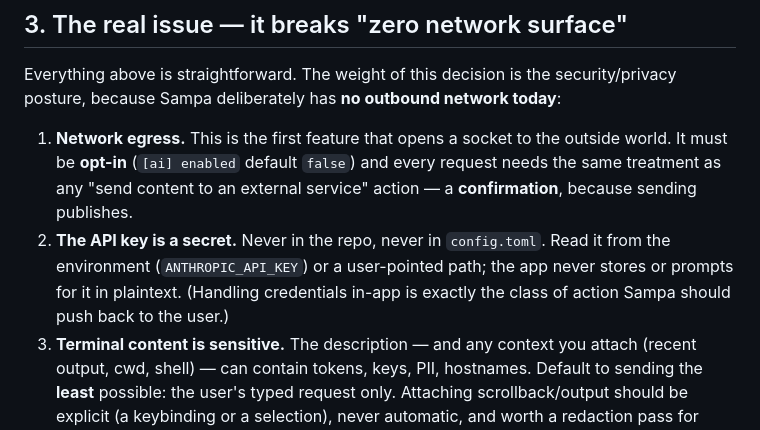
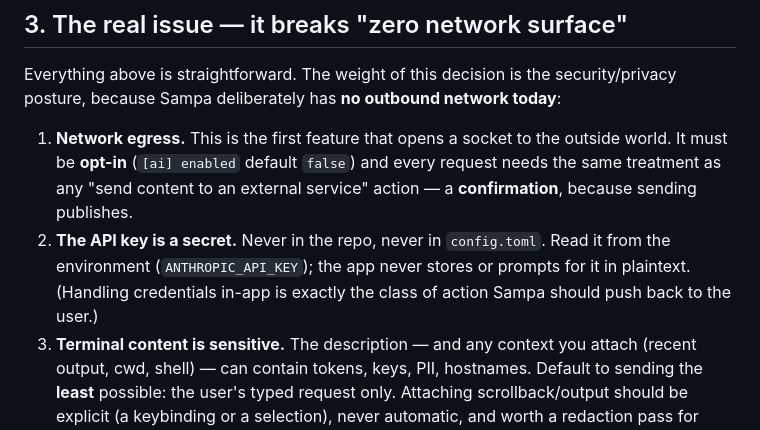
Before and after one commit to mpbarbosa/sampa_graphics_terminal, a Markdown page: docs/ai-integration-feasibility.md, the part around the change. Drawn GitHub-style.

Commit message:
Update docs/ai-integration-feasibility.md
Co-authored-by: sourcery-ai[bot] <58596630+sourcery-ai[bot]@users.noreply.github.com>

```diff
--- a/docs/ai-integration-feasibility.md
+++ b/docs/ai-integration-feasibility.md
@@ -60,9 +60,9 @@ posture, because Sampa deliberately has **no outbound network today**:
    treatment as any "send content to an external service" action — a **confirmation**,
    because sending publishes.
 2. **The API key is a secret.** Never in the repo, never in `config.toml`. Read it from the
-   environment (`ANTHROPIC_API_KEY`) or a user-pointed path; the app never stores or prompts
-   for it in plaintext. (Handling credentials in-app is exactly the class of action Sampa
-   should push back to the user.)
+   environment (`ANTHROPIC_API_KEY`); the app never stores or prompts for it in plaintext.
+   (Handling credentials in-app is exactly the class of action Sampa should push back to the
+   user.)
 3. **Terminal content is sensitive.** The description — and any context you attach (recent
    output, cwd, shell) — can contain tokens, keys, PII, hostnames. Default to sending the
    **least** possible: the user's typed request only. Attaching scrollback/output should be
```
